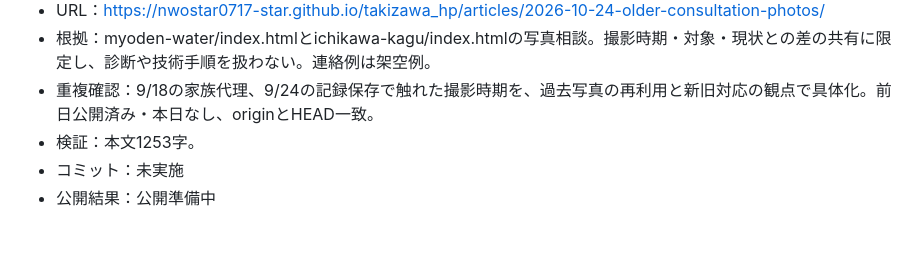
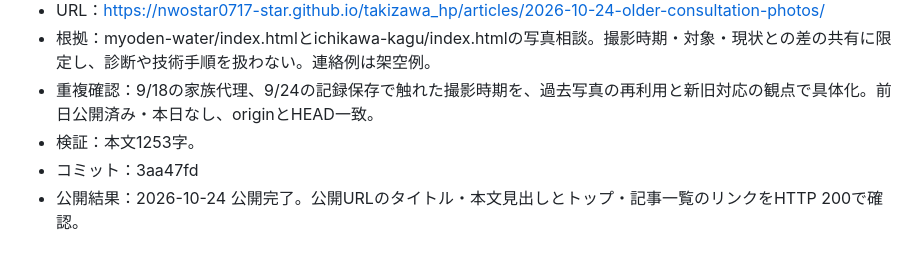
Before and after one commit to nwostar0717-star/takizawa_hp, a Markdown page: docs/daily-article-log.md, the part around the change. Rendered like a GitHub page.

Commit message:
Record verified publication for 2026-10-24

```diff
--- a/docs/daily-article-log.md
+++ b/docs/daily-article-log.md
@@ -427,5 +427,5 @@
 - 根拠：myoden-water/index.htmlとichikawa-kagu/index.htmlの写真相談。撮影時期・対象・現状との差の共有に限定し、診断や技術手順を扱わない。連絡例は架空例。
 - 重複確認：9/18の家族代理、9/24の記録保存で触れた撮影時期を、過去写真の再利用と新旧対応の観点で具体化。前日公開済み・本日なし、originとHEAD一致。
 - 検証：本文1253字。
-- コミット：未実施
-- 公開結果：公開準備中
+- コミット：3aa47fd
+- 公開結果：2026-10-24 公開完了。公開URLのタイトル・本文見出しとトップ・記事一覧のリンクをHTTP 200で確認。
```
